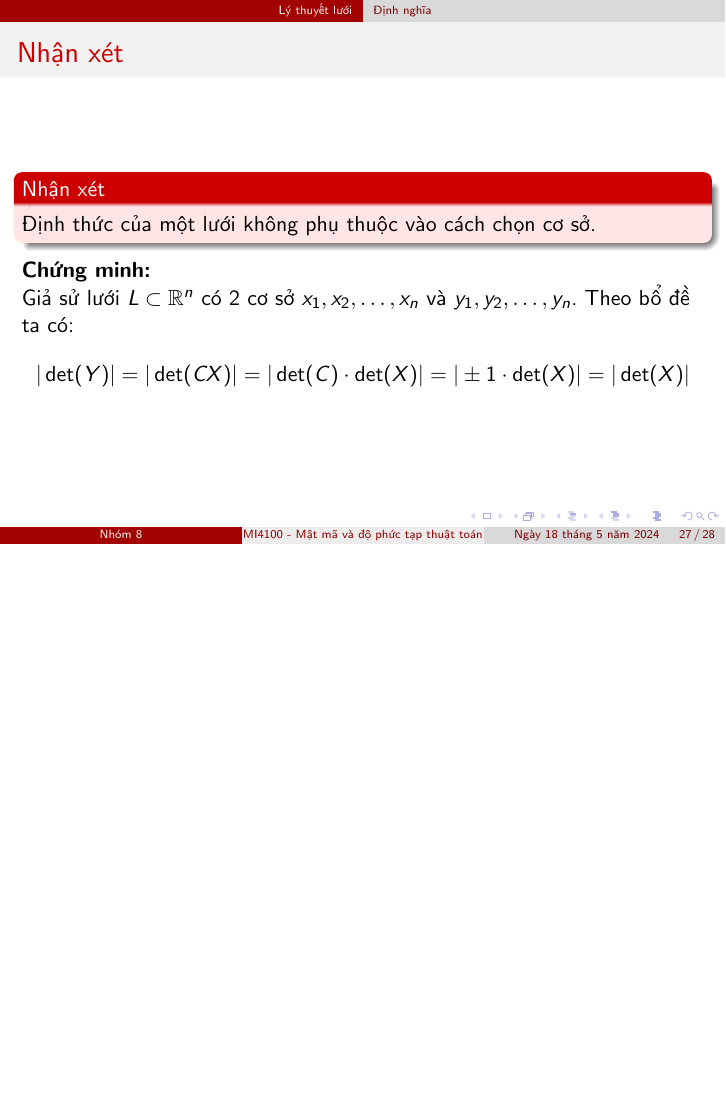
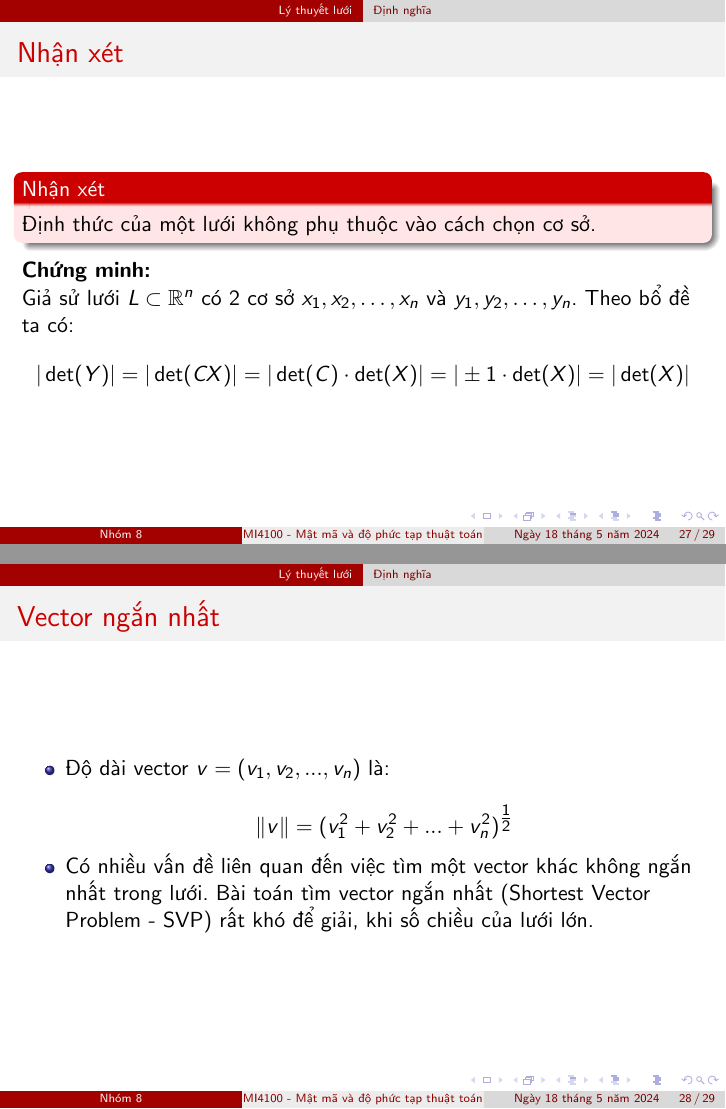
Before and after one commit to vuvannghia452002/CK_MatMa, LaTeX slides (contents/latex/main.tex): page 27 of 28 before the commit and pages 27 and 28 of 29 after it, the two joined at a grey line, the shorter picture padded with empty space. Compiled offline with pdfLaTeX.

Commit message:
update main.tex

```diff
--- a/contents/latex/main.tex
+++ b/contents/latex/main.tex
@@ -419,6 +419,19 @@ Giả sử lưới $L \subset \mathbb{R}^n$ có 2 cơ sở $x_1, x_2, \ldots, x_
 
 \end{frame}
 %%%%%%%%%%%%%%%%%%%%%%%%%%%%%%%%%%%%%%%%%%%%%%%%%%%%%%%
+\begin{frame}{Vector ngắn nhất}
+
+\begin{itemize}
+\item Độ dài vector $v = (v_1, v_2, ..., v_n)$ là:
+
+$$\|v\| = (v_1^2 + v_2^2 + ... + v_n^2)^{\tfrac{1}{2}}$$
+
+\item Có nhiều vấn đề liên quan đến việc tìm một vector khác không ngắn nhất trong lưới. Bài toán tìm vector ngắn nhất (Shortest Vector Problem - SVP) rất khó để giải, khi số chiều của lưới lớn.
+
+\end{itemize}
+
+\end{frame}
+%%%%%%%%%%%%%%%%%%%%%%%%%%%%%%%%%%%%%%%%%%%%%%%%%%%%%%%
 
 %! %%%%%%%%%%%%%%%%%%%%%%%%%%%%%%%%%%%%%%%%%%%%%%%%%%%%%%
 %! %%%%%%%%%%%%%%%%%%%%%%%%%%%%%%%%%%%%%%%%%%%%%%%%%%%%%%
```
